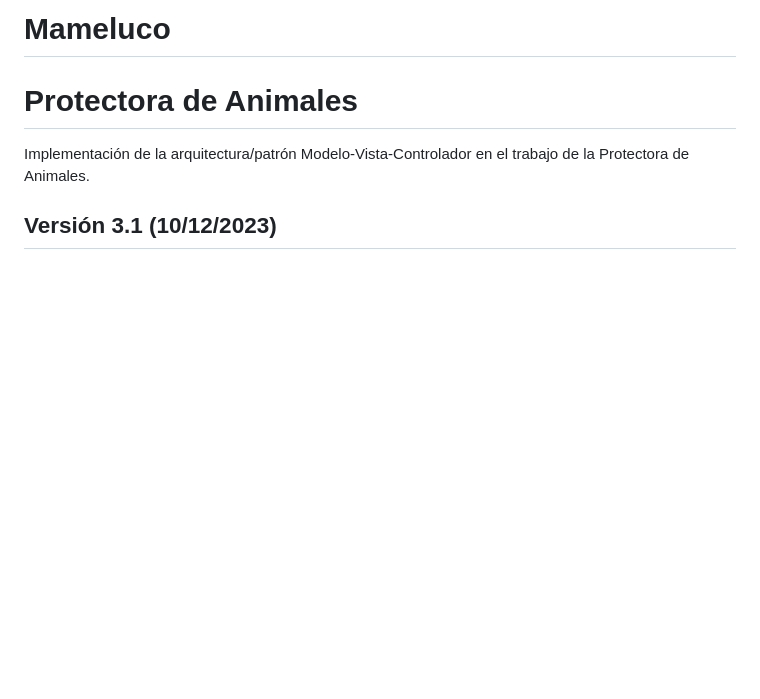
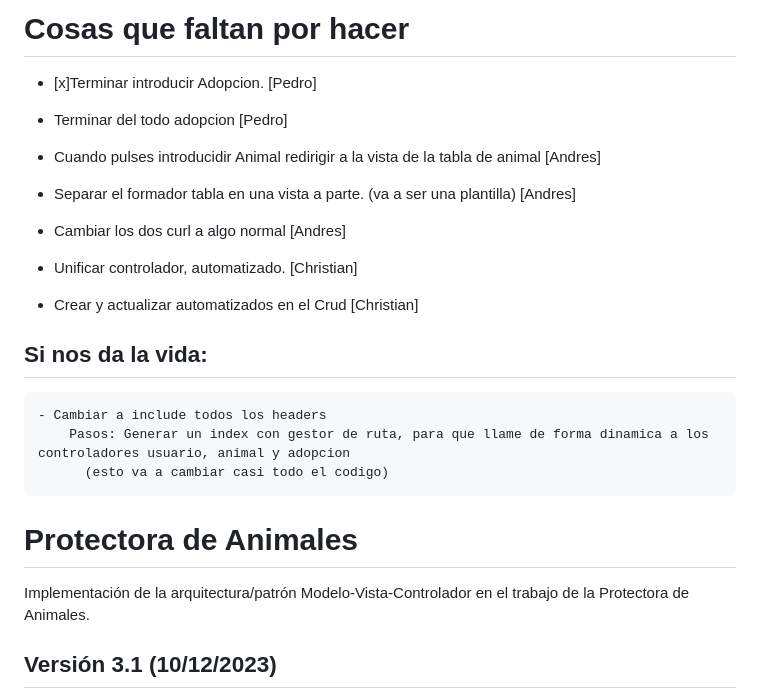
Before and after one commit to pedrodelcastillo1/ProtectoraAnimales, a Markdown page: docs/README.md, the part around the change. Rendered like a GitHub page; blank space fills up the shorter version.

```diff
--- a/docs/README.md
+++ b/docs/README.md
@@ -1,4 +1,25 @@
-# Mameluco
+# Cosas que faltan por hacer
+- [x]Terminar introducir Adopcion. [Pedro]
+- Terminar del todo adopcion [Pedro]
+
+- Cuando pulses introducidir Animal redirigir a la vista de la tabla de animal [Andres]
+- Separar el formador tabla en una vista a parte. (va a ser una plantilla) [Andres]
+- Cambiar los dos curl a algo normal [Andres]
+
+
+- Unificar controlador, automatizado. [Christian]
+- Crear y actualizar automatizados en el Crud [Christian]
+
+
+
+
+## Si nos da la vida:
+
+    - Cambiar a include todos los headers
+	    Pasos: Generar un index con gestor de ruta, para que llame de forma dinamica a los controladores usuario, animal y adopcion
+	      (esto va a cambiar casi todo el codigo)
+
+
 # Protectora de Animales
 
 Implementación de la arquitectura/patrón Modelo-Vista-Controlador en el trabajo de la Protectora de Animales.
```
